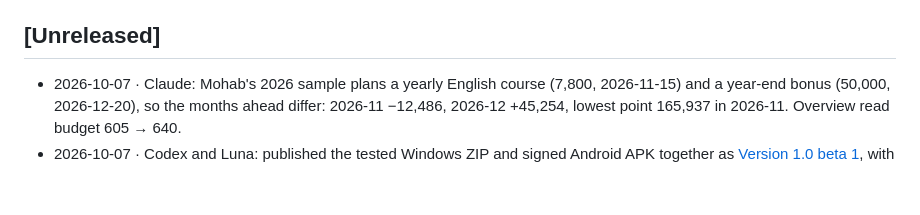
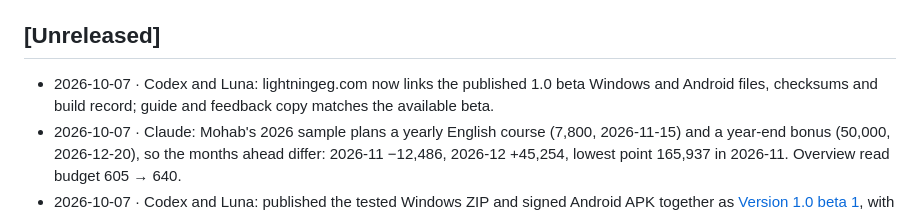
Before and after one commit to elfekimuhammed/Lightning, a Markdown page: CHANGELOG.md, the part around the change. Drawn GitHub-style; blank space fills up the shorter version.

```diff
--- a/CHANGELOG.md
+++ b/CHANGELOG.md
@@ -10,6 +10,7 @@ Every change to Lightning is recorded here — newest first. Dates are `yyyy-mm-
 - When a version is tagged, rename `Unreleased` to that version and start a new `Unreleased` above it.
 
 ## [Unreleased]
+- 2026-10-07 · Codex and Luna: lightningeg.com now links the published 1.0 beta Windows and Android files, checksums and build record; guide and feedback copy matches the available beta.
 - 2026-10-07 · Claude: Mohab's 2026 sample plans a yearly English course (7,800, 2026-11-15) and a year-end bonus (50,000, 2026-12-20), so the months ahead differ: 2026-11 −12,486, 2026-12 +45,254, lowest point 165,937 in 2026-11. Overview read budget 605 → 640.
 - 2026-10-07 · Codex and Luna: published the tested Windows ZIP and signed Android APK together as [Version 1.0 beta 1](https://github.com/elfekimuhammed/Lightning-downloads/releases/tag/v1.0.0-beta.1), with checksums and a shared build record.
 - 2026-10-07 · Codex: the beta phone signer uses the four Android repository secrets already configured; the signed CI build proved the key and its public certificate fingerprint is pinned.
```
Also changed, not shown: NOW.md (+0 -1 lines).
